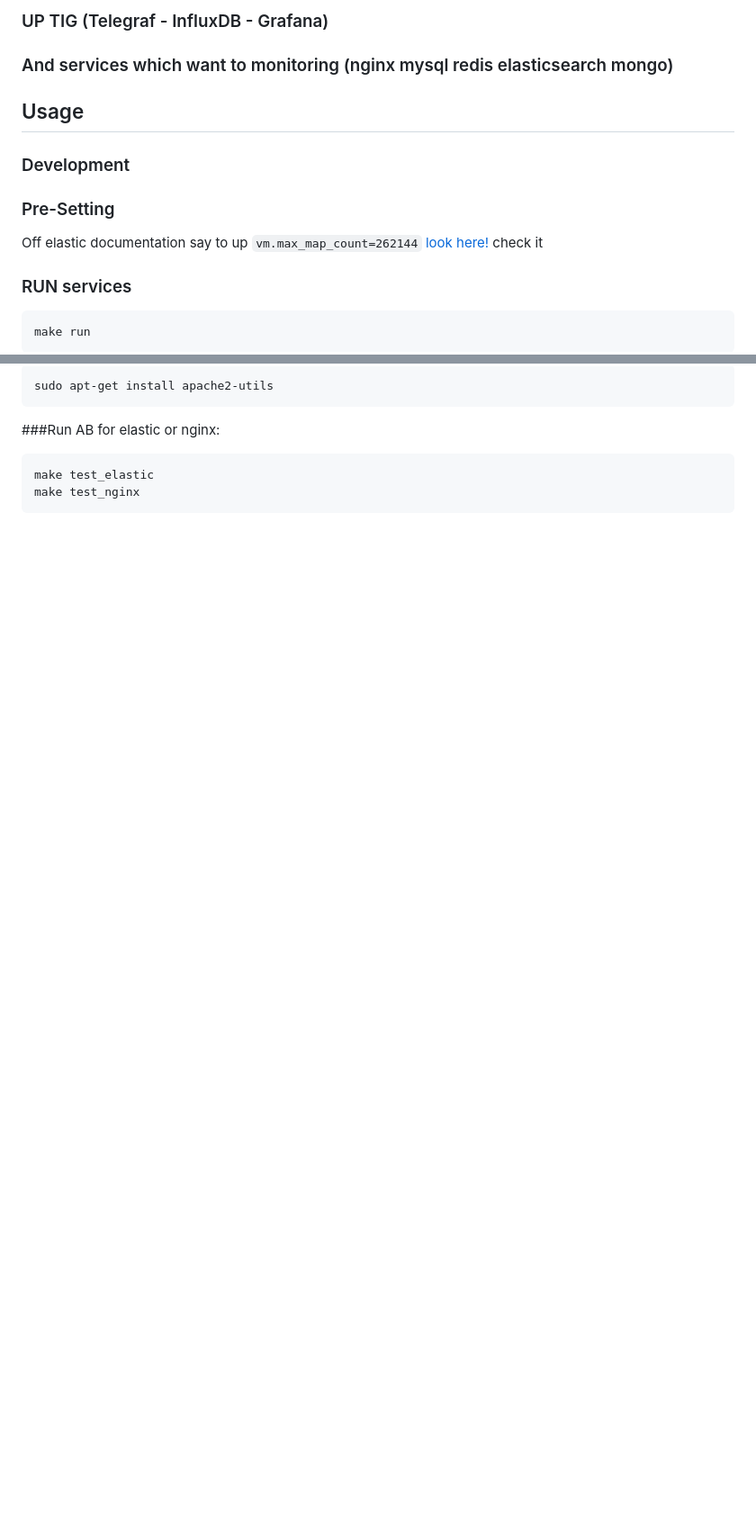
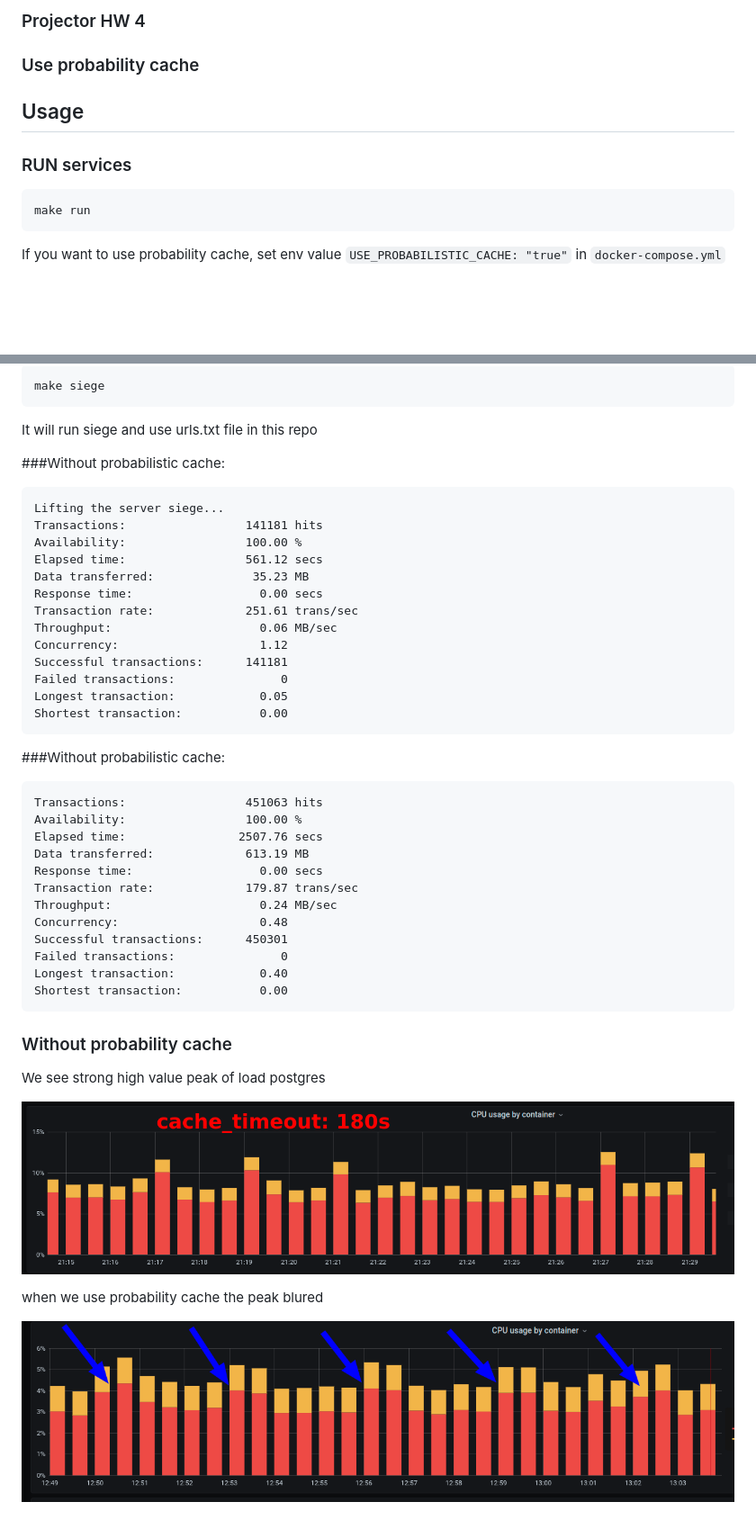
Before and after one commit to mrkiril/HSA-4_probability_cache, a Markdown page: README.md, 2 parts joined by grey strips. Shown: that part at 90% size. Rendered like a GitHub page; pictures changed too: with_probability_cache.png (added), without_probability_cache.png (added); blank space fills up the shorter version.

````diff
--- a/README.md
+++ b/README.md
@@ -1,15 +1,12 @@
-### UP TIG (Telegraf - InfluxDB - Grafana)
-### And services which want to monitoring (nginx mysql redis elasticsearch mongo)
+### Projector HW 4
+### Use probability cache
 ## Usage
-### Development
-
-### Pre-Setting
-
-Off elastic documentation say to up `vm.max_map_count=262144` [look here!](https://www.elastic.co/guide/en/elasticsearch/reference/current/docker.html#_set_vm_max_map_count_to_at_least_262144)
-check it
 
 ### RUN  services
 ```
 make run
 ```
+If you want to use probability cache,
+set env value `USE_PROBABILISTIC_CACHE: "true"`
+in `docker-compose.yml`
 
@@ -17,9 +14,46 @@ make run
 ```
-sudo apt-get install apache2-utils
+make siege
+```
+It will run siege and use urls.txt file in this repo
+
+###Without probabilistic cache:
+```
+Lifting the server siege...
+Transactions:                 141181 hits
+Availability:                 100.00 %
+Elapsed time:                 561.12 secs
+Data transferred:              35.23 MB
+Response time:                  0.00 secs
+Transaction rate:             251.61 trans/sec
+Throughput:                     0.06 MB/sec
+Concurrency:                    1.12
+Successful transactions:      141181
+Failed transactions:               0
+Longest transaction:            0.05
+Shortest transaction:           0.00
 ```
 
-###Run AB for elastic or nginx:
+###Without probabilistic cache:
 ```
-make test_elastic
-make test_nginx
+Transactions:                 451063 hits
+Availability:                 100.00 %
+Elapsed time:                2507.76 secs
+Data transferred:             613.19 MB
+Response time:                  0.00 secs
+Transaction rate:             179.87 trans/sec
+Throughput:                     0.24 MB/sec
+Concurrency:                    0.48
+Successful transactions:      450301
+Failed transactions:               0
+Longest transaction:            0.40
+Shortest transaction:           0.00
 ```
+
+### Without probability cache
+We see strong high value peak of load postgres
+
+![alt text](without_probability_cache.png "without probability cache")
+
+when we use probability cache the peak blured
+
+![alt text](with_probability_cache.png "with probability cache")
````
Also changed, not shown: other parts of README.md (+1 -1 lines), 6 other files.
